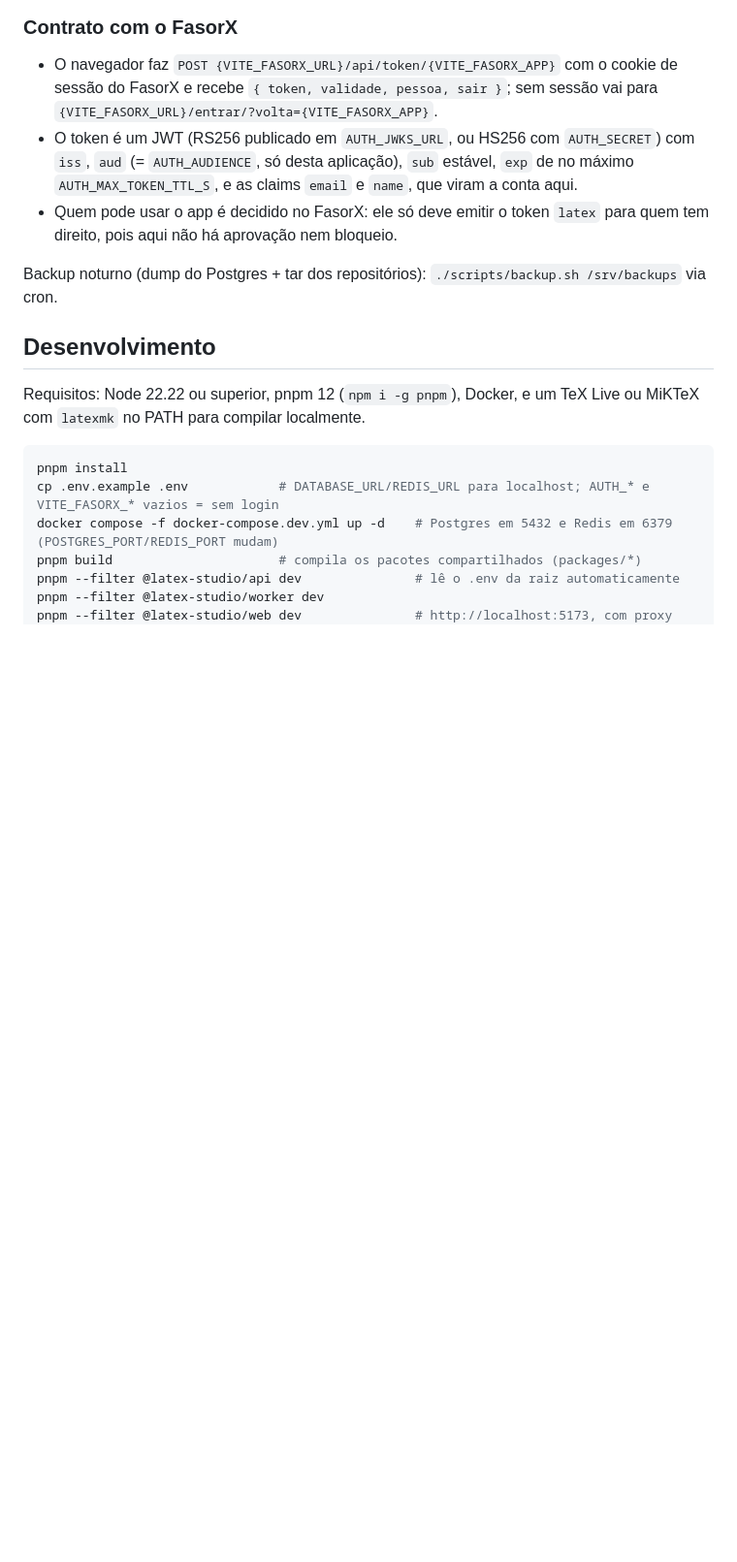
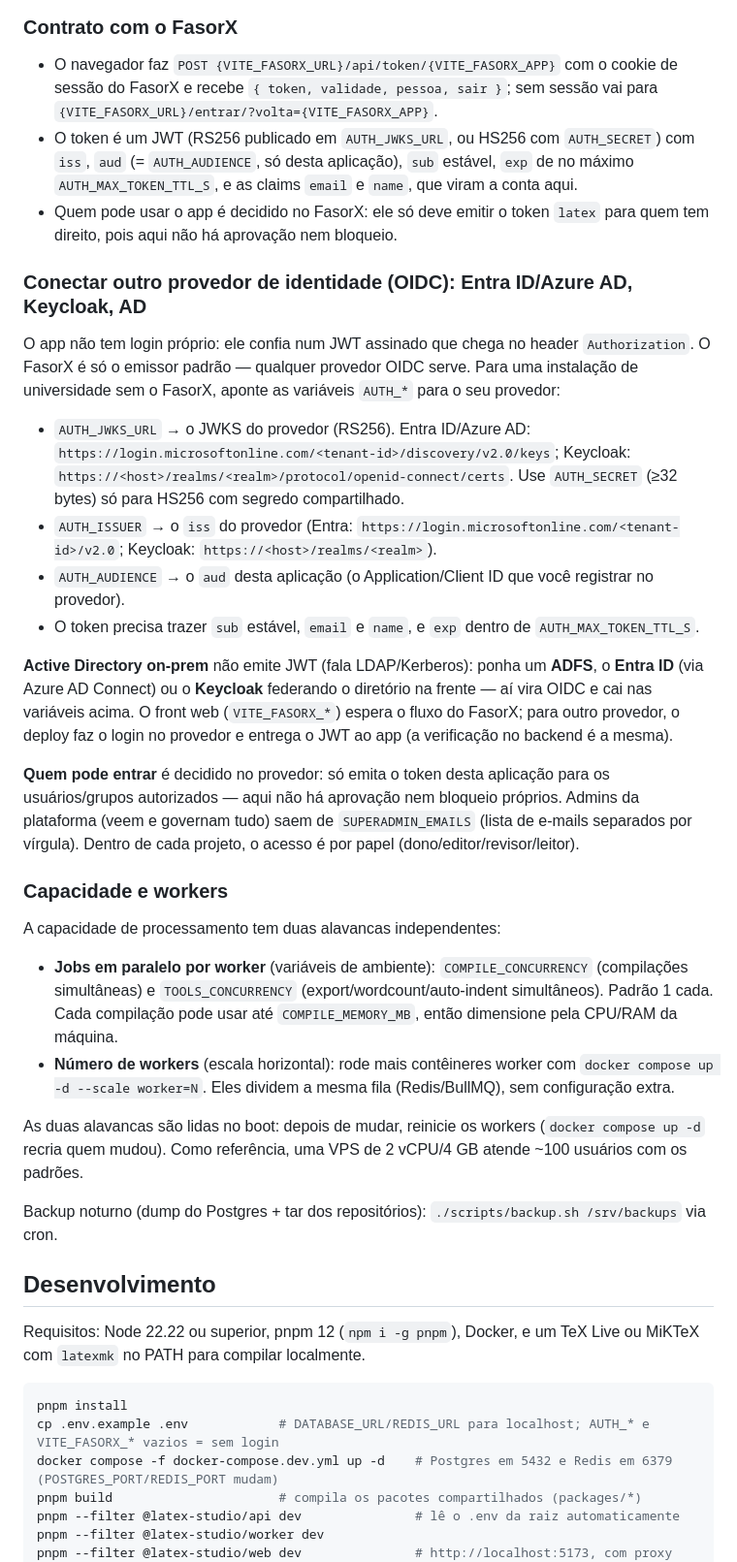
Before and after one commit to Doglas-Anjos/latex-studio, a Markdown page: README.md, the part around the change. Shown at 97% size. GitHub-like rendering; blank space fills up the shorter version.

Commit message:
docs: guide to scale workers and connect an OIDC identity provider
Co-Authored-By: Claude Opus 4.8 <noreply@anthropic.com>

```diff
--- a/README.md
+++ b/README.md
@@ -34,6 +34,28 @@ O Caddy obtém TLS automaticamente para `APP_DOMAIN`. Quem pode entrar é decidi
 - O navegador faz `POST {VITE_FASORX_URL}/api/token/{VITE_FASORX_APP}` com o cookie de sessão do FasorX e recebe `{ token, validade, pessoa, sair }`; sem sessão vai para `{VITE_FASORX_URL}/entrar/?volta={VITE_FASORX_APP}`.
 - O token é um JWT (RS256 publicado em `AUTH_JWKS_URL`, ou HS256 com `AUTH_SECRET`) com `iss`, `aud` (= `AUTH_AUDIENCE`, só desta aplicação), `sub` estável, `exp` de no máximo `AUTH_MAX_TOKEN_TTL_S`, e as claims `email` e `name`, que viram a conta aqui.
 - Quem pode usar o app é decidido no FasorX: ele só deve emitir o token `latex` para quem tem direito, pois aqui não há aprovação nem bloqueio.
+
+### Conectar outro provedor de identidade (OIDC): Entra ID/Azure AD, Keycloak, AD
+
+O app não tem login próprio: ele confia num JWT assinado que chega no header `Authorization`. O FasorX é só o emissor padrão — qualquer provedor OIDC serve. Para uma instalação de universidade sem o FasorX, aponte as variáveis `AUTH_*` para o seu provedor:
+
+- `AUTH_JWKS_URL` → o JWKS do provedor (RS256). Entra ID/Azure AD: `https://login.microsoftonline.com/<tenant-id>/discovery/v2.0/keys`; Keycloak: `https://<host>/realms/<realm>/protocol/openid-connect/certs`. Use `AUTH_SECRET` (≥32 bytes) só para HS256 com segredo compartilhado.
+- `AUTH_ISSUER` → o `iss` do provedor (Entra: `https://login.microsoftonline.com/<tenant-id>/v2.0`; Keycloak: `https://<host>/realms/<realm>`).
+- `AUTH_AUDIENCE` → o `aud` desta aplicação (o Application/Client ID que você registrar no provedor).
+- O token precisa trazer `sub` estável, `email` e `name`, e `exp` dentro de `AUTH_MAX_TOKEN_TTL_S`.
+
+**Active Directory on-prem** não emite JWT (fala LDAP/Kerberos): ponha um **ADFS**, o **Entra ID** (via Azure AD Connect) ou o **Keycloak** federando o diretório na frente — aí vira OIDC e cai nas variáveis acima. O front web (`VITE_FASORX_*`) espera o fluxo do FasorX; para outro provedor, o deploy faz o login no provedor e entrega o JWT ao app (a verificação no backend é a mesma).
+
+**Quem pode entrar** é decidido no provedor: só emita o token desta aplicação para os usuários/grupos autorizados — aqui não há aprovação nem bloqueio próprios. Admins da plataforma (veem e governam tudo) saem de `SUPERADMIN_EMAILS` (lista de e-mails separados por vírgula). Dentro de cada projeto, o acesso é por papel (dono/editor/revisor/leitor).
+
+### Capacidade e workers
+
+A capacidade de processamento tem duas alavancas independentes:
+
+- **Jobs em paralelo por worker** (variáveis de ambiente): `COMPILE_CONCURRENCY` (compilações simultâneas) e `TOOLS_CONCURRENCY` (export/wordcount/auto-indent simultâneos). Padrão 1 cada. Cada compilação pode usar até `COMPILE_MEMORY_MB`, então dimensione pela CPU/RAM da máquina.
+- **Número de workers** (escala horizontal): rode mais contêineres worker com `docker compose up -d --scale worker=N`. Eles dividem a mesma fila (Redis/BullMQ), sem configuração extra.
+
+As duas alavancas são lidas no boot: depois de mudar, reinicie os workers (`docker compose up -d` recria quem mudou). Como referência, uma VPS de 2 vCPU/4 GB atende ~100 usuários com os padrões.
 
 Backup noturno (dump do Postgres + tar dos repositórios): `./scripts/backup.sh /srv/backups` via cron.
 
```
